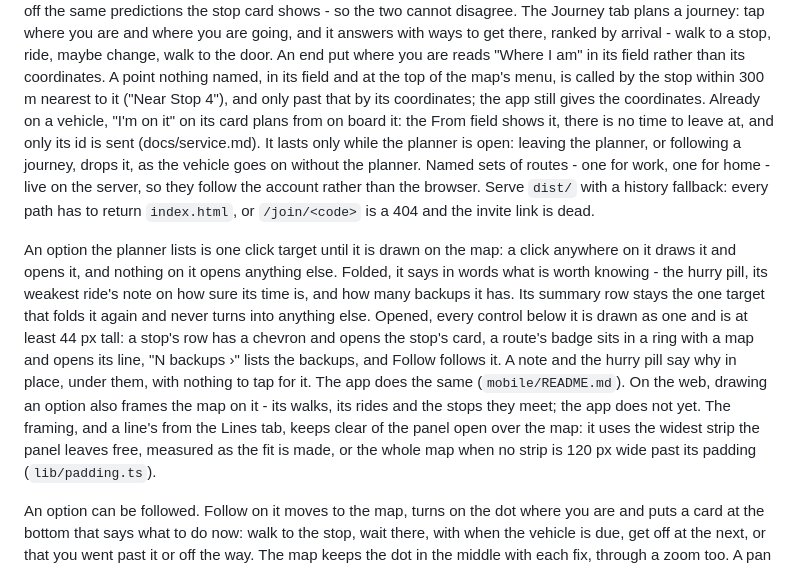
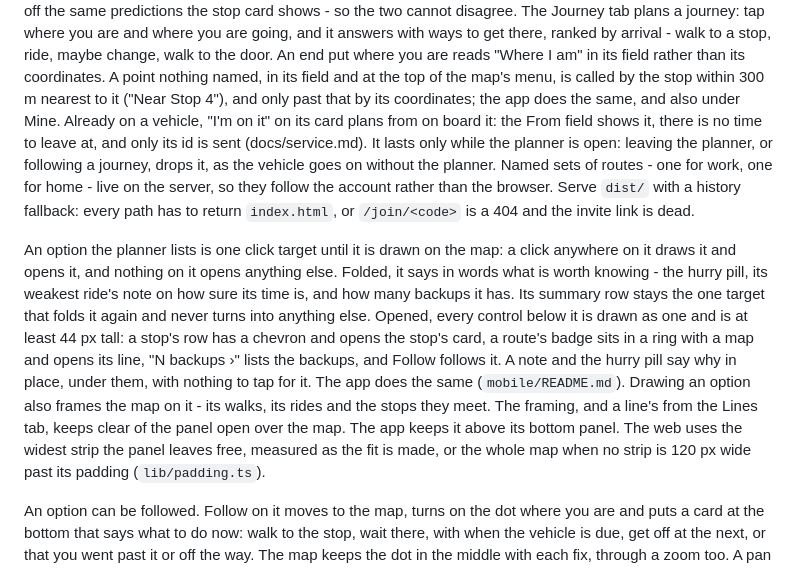
Before and after one commit to rhusiev/CommuterLviv, a Markdown page: docs/clients.md, the part around the change. Rendered like a GitHub page.

Commit message:
docs: say the app frames journey options and names points by their stop too

```diff
--- a/docs/clients.md
+++ b/docs/clients.md
@@ -54,7 +54,7 @@ stop, ride, maybe change, walk to the door. An end put where you are reads
 "Where I am" in its field rather than its coordinates. A point nothing named,
 in its field and at the top of the map's menu, is called by the stop within
 300 m nearest to it ("Near Stop 4"), and only past that by its coordinates; the
-app still gives the coordinates. Already on a vehicle, "I'm on it"
+app does the same, and also under Mine. Already on a vehicle, "I'm on it"
 on its card plans from on board it: the From field shows it, there is no time
 to leave at, and only its id is sent (docs/service.md). It lasts only while
 the planner is open: leaving the planner, or following a journey, drops it, as
@@ -73,10 +73,10 @@ anything else. Opened, every control below it is drawn as one and is at least
 badge sits in a ring with a map and opens its line, "N backups ›" lists the
 backups, and Follow follows it. A note and the hurry pill say why in place,
 under them, with nothing to tap for it. The app does the same
-(`mobile/README.md`). On the web, drawing an option also frames
-the map on it - its walks, its rides and the stops they meet; the app does not
-yet. The framing, and a line's from the Lines tab, keeps clear of the panel
-open over the map: it uses the widest strip the panel leaves free, measured as
+(`mobile/README.md`). Drawing an option also frames the map on it - its
+walks, its rides and the stops they meet. The framing, and a line's from the
+Lines tab, keeps clear of the panel open over the map. The app keeps it above
+its bottom panel. The web uses the widest strip the panel leaves free, measured as
 the fit is made, or the whole map when no strip is 120 px wide past its
 padding (`lib/padding.ts`).
 
```
